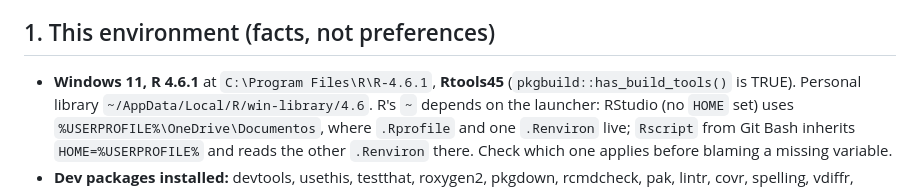
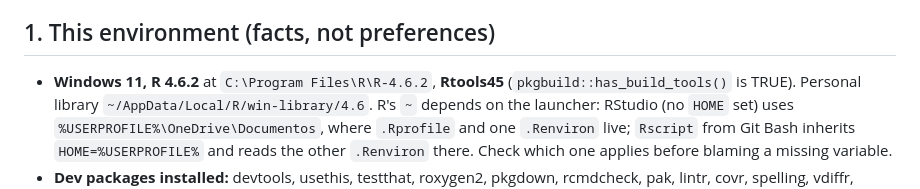
Before and after one commit to SidneyBissoli/claude-skills, a Markdown page: r-package-dev/SKILL.md, the part around the change. Rendered like a GitHub page.

Commit message:
r-package-dev: R 4.6.2 on the desktop
Co-Authored-By: Claude Opus 5.5 <noreply@anthropic.com>
Claude-Session: https://claude.ai/code/session_01W8Tvda7bT7EkL7iu2x79Rn

```diff
--- a/r-package-dev/SKILL.md
+++ b/r-package-dev/SKILL.md
@@ -36,7 +36,7 @@ task. Each of those is a separate, user-approved change, in its own commit.
 
 ## 1. This environment (facts, not preferences)
 
-- **Windows 11, R 4.6.1** at `C:\Program Files\R\R-4.6.1`, **Rtools45**
+- **Windows 11, R 4.6.2** at `C:\Program Files\R\R-4.6.2`, **Rtools45**
   (`pkgbuild::has_build_tools()` is TRUE). Personal library
   `~/AppData/Local/R/win-library/4.6`. R's `~` depends on the launcher:
   RStudio (no `HOME` set) uses `%USERPROFILE%\OneDrive\Documentos`, where
```
